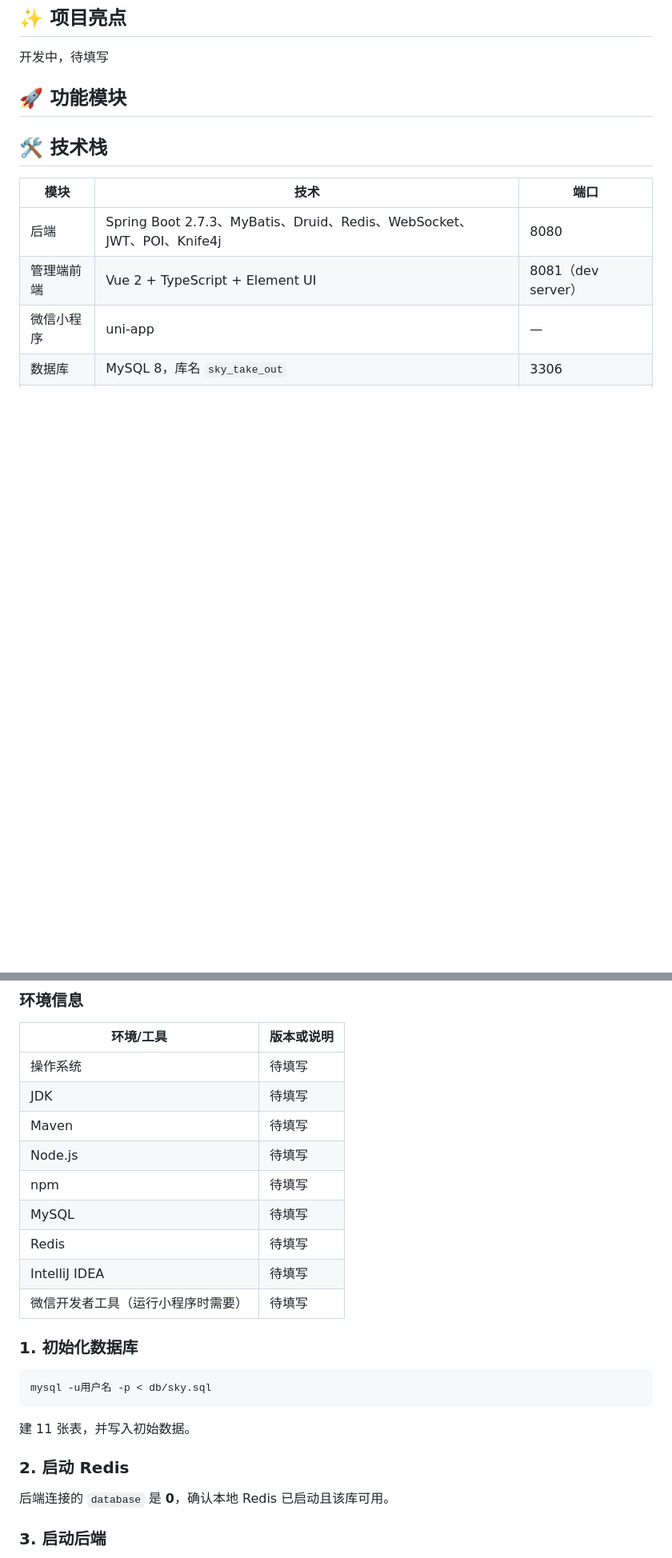
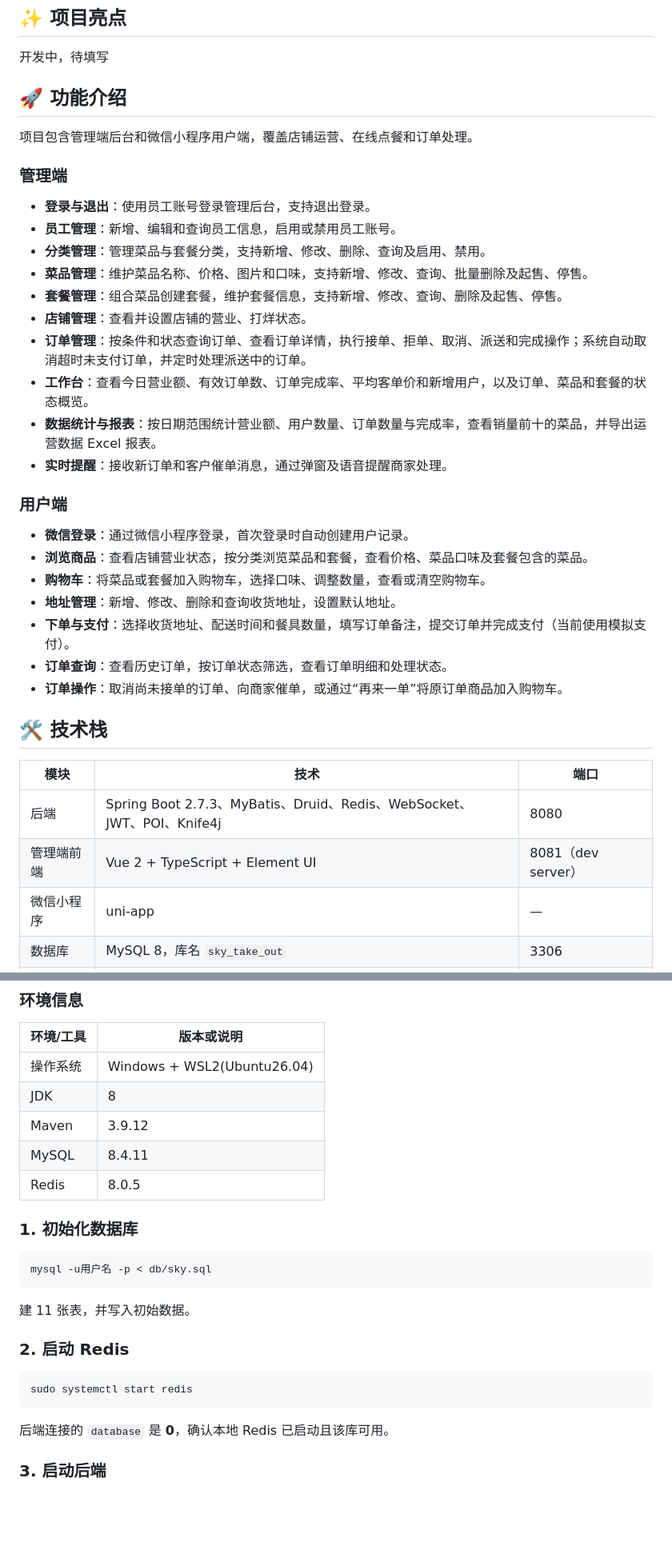
Before and after one commit to AL-Shoukaku/azure-take-out, a Markdown page: README.md, 2 parts joined by grey strips. Shown at 80% size. Drawn GitHub-style; blank space fills up the shorter version.

````diff
--- a/README.md
+++ b/README.md
@@ -15,7 +17,32 @@
 
 开发中，待填写
 
-## 🚀 功能模块
+## 🚀 功能介绍
+
+项目包含管理端后台和微信小程序用户端，覆盖店铺运营、在线点餐和订单处理。
+
+### 管理端
+
+- **登录与退出**：使用员工账号登录管理后台，支持退出登录。
+- **员工管理**：新增、编辑和查询员工信息，启用或禁用员工账号。
+- **分类管理**：管理菜品与套餐分类，支持新增、修改、删除、查询及启用、禁用。
+- **菜品管理**：维护菜品名称、价格、图片和口味，支持新增、修改、查询、批量删除及起售、停售。
+- **套餐管理**：组合菜品创建套餐，维护套餐信息，支持新增、修改、查询、删除及起售、停售。
+- **店铺管理**：查看并设置店铺的营业、打烊状态。
+- **订单管理**：按条件和状态查询订单、查看订单详情，执行接单、拒单、取消、派送和完成操作；系统自动取消超时未支付订单，并定时处理派送中的订单。
+- **工作台**：查看今日营业额、有效订单数、订单完成率、平均客单价和新增用户，以及订单、菜品和套餐的状态概览。
+- **数据统计与报表**：按日期范围统计营业额、用户数量、订单数量与完成率，查看销量前十的菜品，并导出运营数据 Excel 报表。
+- **实时提醒**：接收新订单和客户催单消息，通过弹窗及语音提醒商家处理。
+
+### 用户端
+
+- **微信登录**：通过微信小程序登录，首次登录时自动创建用户记录。
+- **浏览商品**：查看店铺营业状态，按分类浏览菜品和套餐，查看价格、菜品口味及套餐包含的菜品。
+- **购物车**：将菜品或套餐加入购物车，选择口味、调整数量，查看或清空购物车。
+- **地址管理**：新增、修改、删除和查询收货地址，设置默认地址。
+- **下单与支付**：选择收货地址、配送时间和餐具数量，填写订单备注，提交订单并完成支付（当前使用模拟支付）。
+- **订单查询**：查看历史订单，按订单状态筛选，查看订单明细和处理状态。
+- **订单操作**：取消尚未接单的订单、向商家催单，或通过“再来一单”将原订单商品加入购物车。
 
 ## 🛠 技术栈
 
@@ -34,15 +61,11 @@
 
 | 环境/工具 | 版本或说明 |
 | --- | --- |
-| 操作系统 | 待填写 |
-| JDK | 待填写 |
-| Maven | 待填写 |
-| Node.js | 待填写 |
-| npm | 待填写 |
-| MySQL | 待填写 |
-| Redis | 待填写 |
-| IntelliJ IDEA | 待填写 |
-| 微信开发者工具（运行小程序时需要） | 待填写 |
+| 操作系统 | Windows + WSL2(Ubuntu26.04) |
+| JDK | 8 |
+| Maven | 3.9.12 |
+| MySQL | 8.4.11 |
+| Redis | 8.0.5 |
 
 ### 1. 初始化数据库
 
@@ -53,6 +76,10 @@ mysql -u用户名 -p < db/sky.sql
 建 11 张表，并写入初始数据。
 
 ### 2. 启动 Redis
+
+```bash
+sudo systemctl start redis
+```
 
 后端连接的 `database` 是 **0**，确认本地 Redis 已启动且该库可用。
 
````
Also changed, not shown: other parts of README.md (+67 -12 lines).
